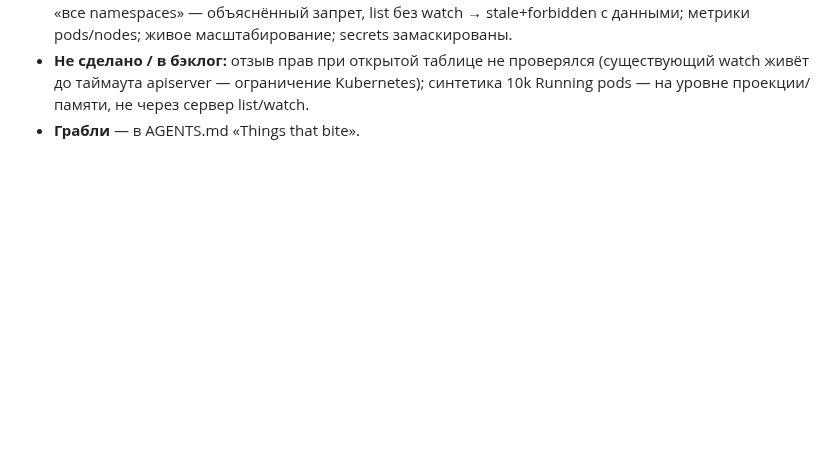
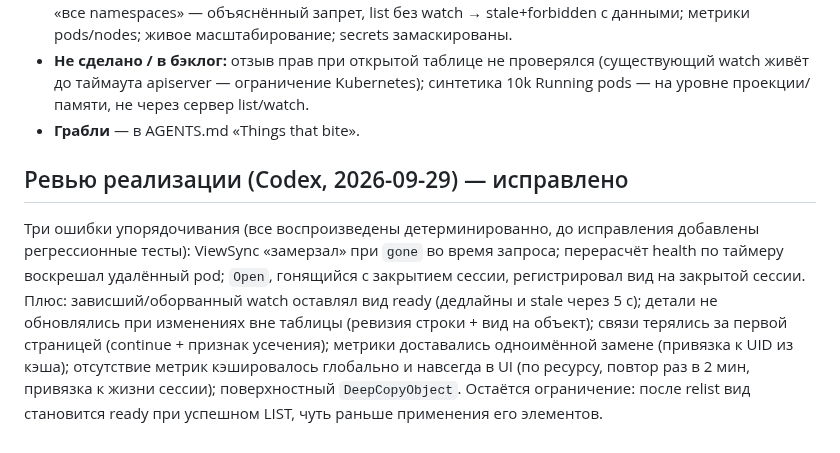
Before and after one commit to Sipaha/spk-ocular, a Markdown page: docs/plans/2026-09-29-p1-resources.md, the part around the change. GitHub-like rendering; blank space fills up the shorter version.

```diff
--- a/docs/plans/2026-09-29-p1-resources.md
+++ b/docs/plans/2026-09-29-p1-resources.md
@@ -231,3 +231,16 @@ scripts/kind-seed.sh    тестовые ресурсы: здоровые, crash
   watch живёт до таймаута apiserver — ограничение Kubernetes); синтетика 10k Running pods —
   на уровне проекции/памяти, не через сервер list/watch.
 - **Грабли** — в AGENTS.md «Things that bite».
+
+## Ревью реализации (Codex, 2026-09-29) — исправлено
+
+Три ошибки упорядочивания (все воспроизведены детерминированно, до исправления добавлены
+регрессионные тесты): ViewSync «замерзал» при `gone` во время запроса; перерасчёт health по
+таймеру воскрешал удалённый pod; `Open`, гонящийся с закрытием сессии, регистрировал вид на
+закрытой сессии. Плюс: зависший/оборванный watch оставлял вид ready (дедлайны и stale через
+5 с); детали не обновлялись при изменениях вне таблицы (ревизия строки + вид на объект);
+связи терялись за первой страницей (continue + признак усечения); метрики доставались
+одноимённой замене (привязка к UID из кэша); отсутствие метрик кэшировалось глобально и
+навсегда в UI (по ресурсу, повтор раз в 2 мин, привязка к жизни сессии); поверхностный
+`DeepCopyObject`. Остаётся ограничение: после relist вид становится ready при успешном LIST,
+чуть раньше применения его элементов.
```
Also changed, not shown: AGENTS.md (+23 -0 lines).
